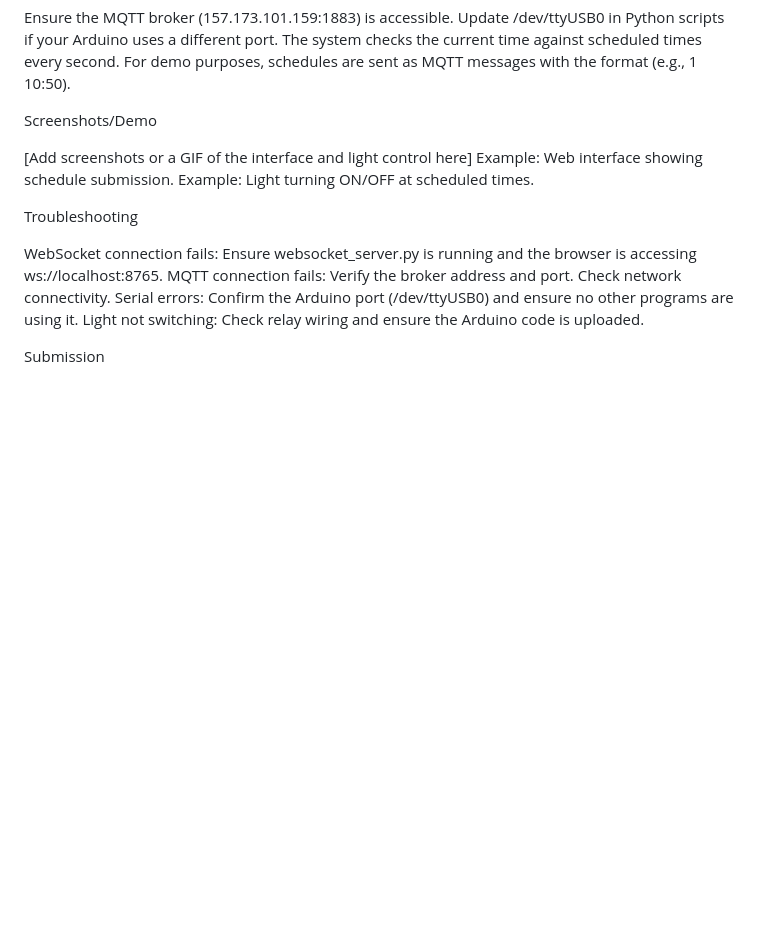
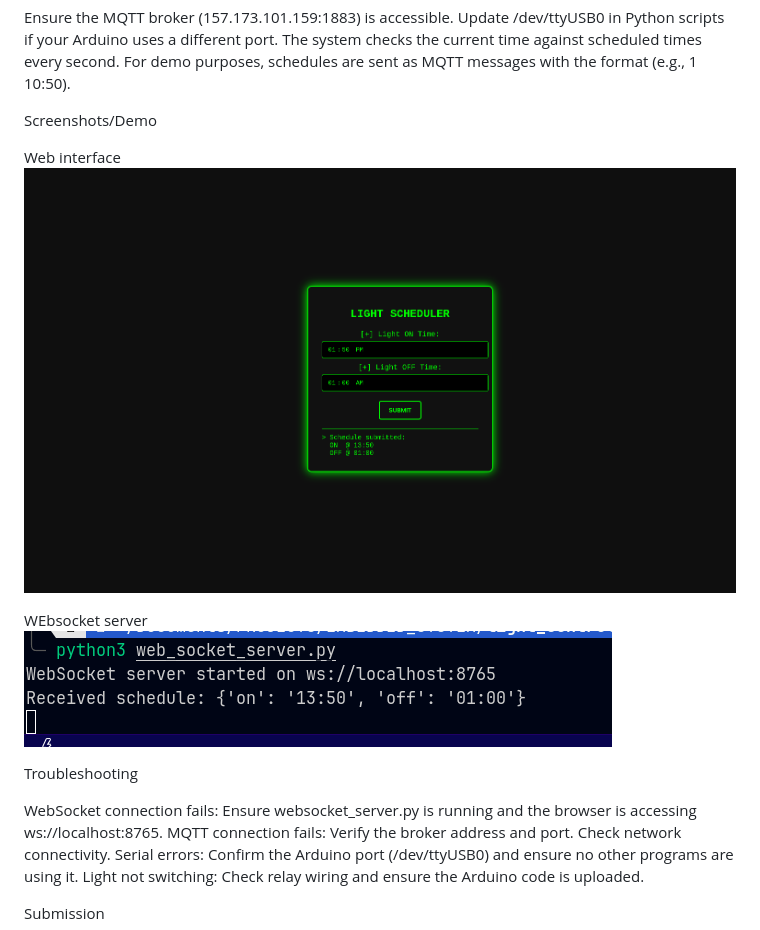
Before and after one commit to Goal651/remote_light_controller, a Markdown page: README.md, the part around the change. Rendered like a GitHub page; pictures changed too: image-1.png (added), image.png (added); blank space fills up the shorter version.

Commit message:
feature: testing websockets

```diff
--- a/README.md
+++ b/README.md
@@ -78,11 +78,12 @@ For demo purposes, schedules are sent as MQTT messages with the format <command>
 
 Screenshots/Demo
 
+Web interface
+![alt text](image.png)
 
 
-[Add screenshots or a GIF of the interface and light control here]
-Example: Web interface showing schedule submission.
-Example: Light turning ON/OFF at scheduled times.
+WEbsocket server
+![alt text](image-1.png)
 
 Troubleshooting
 
```
Also changed, not shown: 2 other files.
